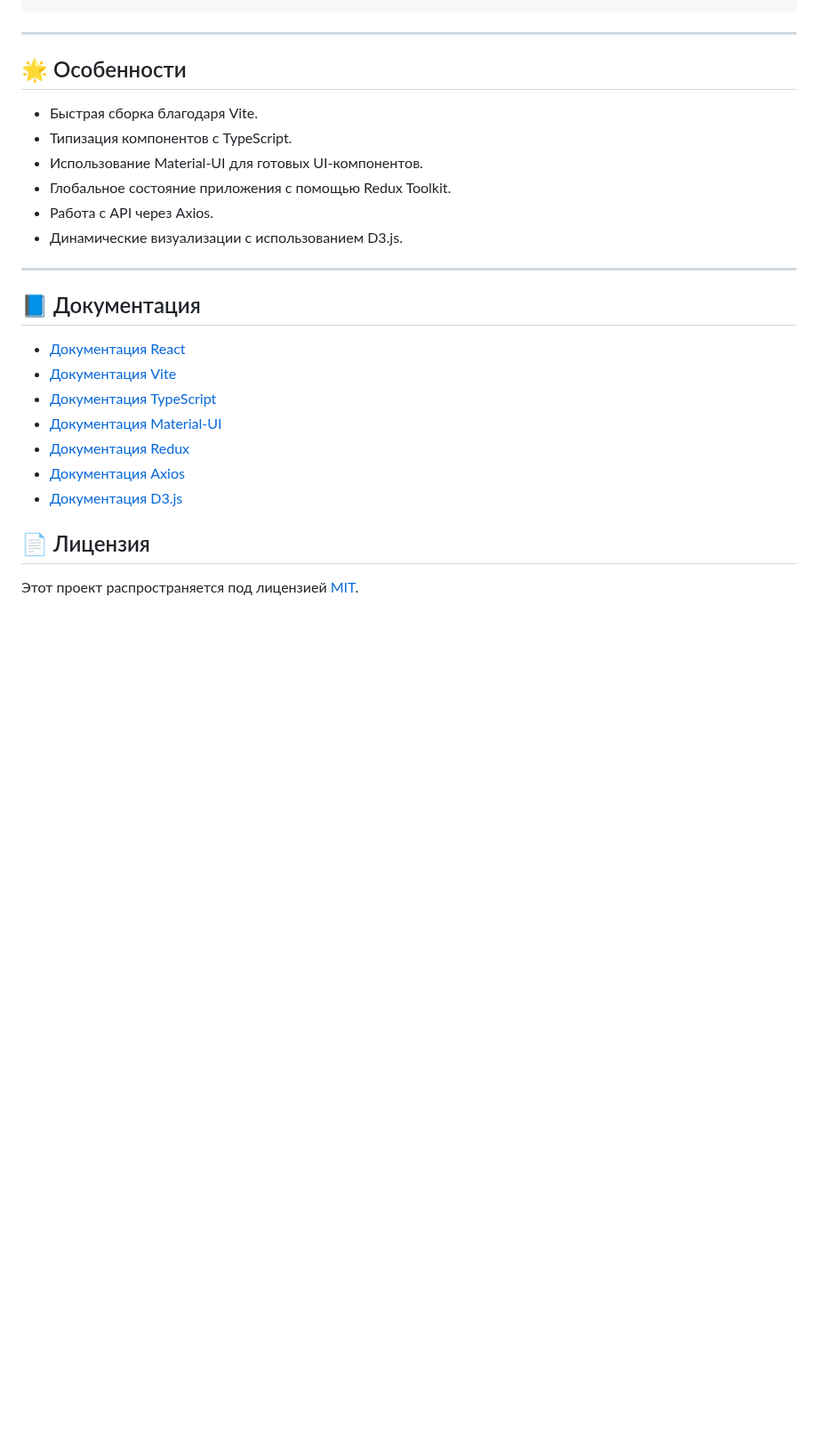
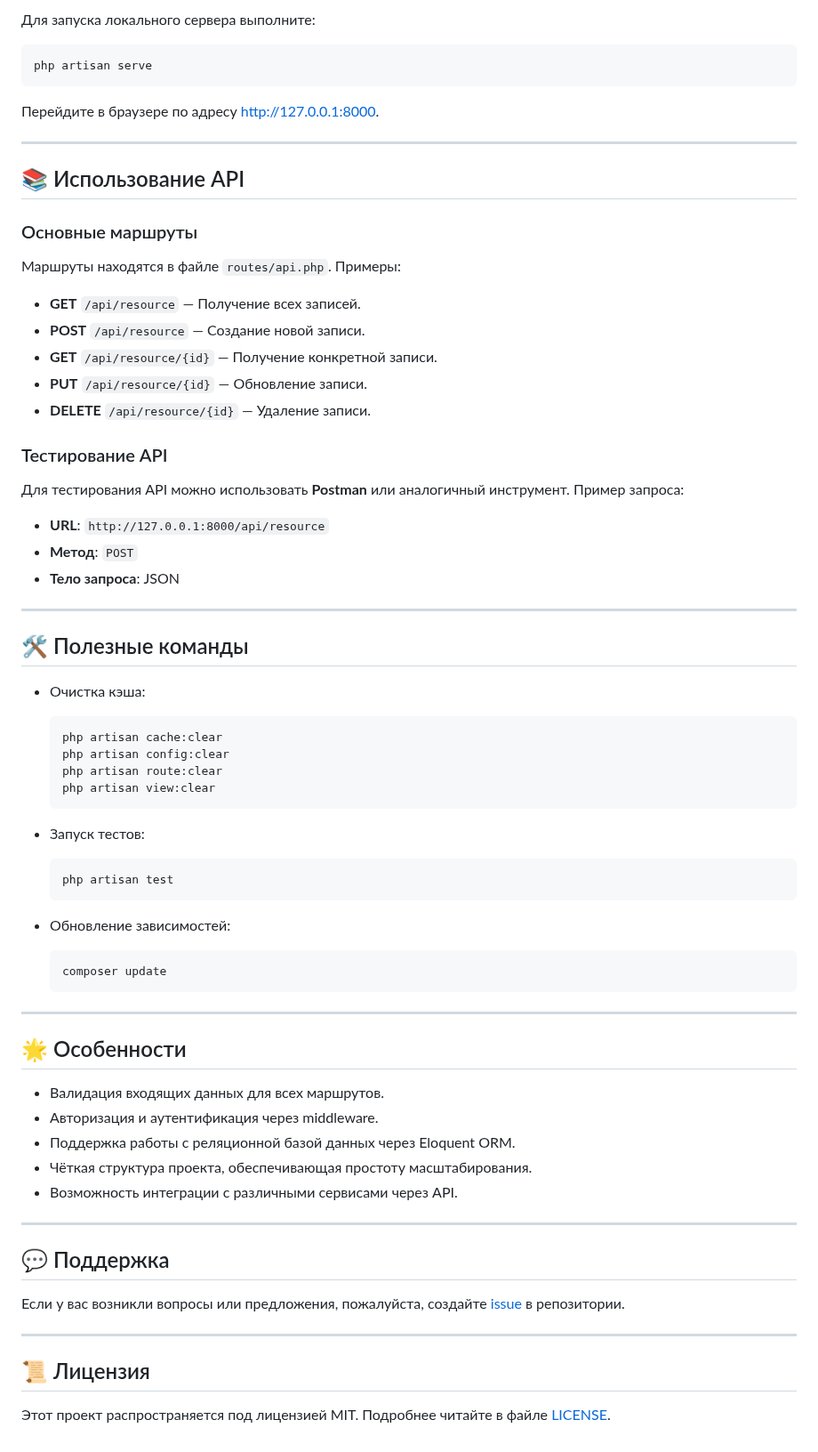
Before and after one commit to ShepelevIA/CountHub, a Markdown page: README.md, the part around one of its changes. Shown at 89% size. Drawn GitHub-style; blank space fills up the shorter version.

````diff
--- a/README.md
+++ b/README.md
@@ -70,27 +78,71 @@ src/
+Для запуска локального сервера выполните:
+```bash
+php artisan serve
+```
+
+Перейдите в браузере по адресу [http://127.0.0.1:8000](http://127.0.0.1:8000).
+
+---
+
+## 📚 Использование API
+
+### Основные маршруты
+
+Маршруты находятся в файле `routes/api.php`. Примеры:
+
+- **GET** `/api/resource` — Получение всех записей.
+- **POST** `/api/resource` — Создание новой записи.
+- **GET** `/api/resource/{id}` — Получение конкретной записи.
+- **PUT** `/api/resource/{id}` — Обновление записи.
+- **DELETE** `/api/resource/{id}` — Удаление записи.
+
+### Тестирование API
+
+Для тестирования API можно использовать **Postman** или аналогичный инструмент. Пример запроса:
+- **URL**: `http://127.0.0.1:8000/api/resource`
+- **Метод**: `POST`
+- **Тело запроса**: JSON
+
+---
+
+## 🛠️ Полезные команды
+
+- Очистка кэша:
+  ```bash
+  php artisan cache:clear
+  php artisan config:clear
+  php artisan route:clear
+  php artisan view:clear
+  ```
+
+- Запуск тестов:
+  ```bash
+  php artisan test
+  ```
+
+- Обновление зависимостей:
+  ```bash
+  composer update
+  ```
 
 ---
 
 ## 🌟 Особенности
 
-- Быстрая сборка благодаря Vite.
-- Типизация компонентов с TypeScript.
-- Использование Material-UI для готовых UI-компонентов.
-- Глобальное состояние приложения с помощью Redux Toolkit.
-- Работа с API через Axios.
-- Динамические визуализации с использованием D3.js.
+- Валидация входящих данных для всех маршрутов.
+- Авторизация и аутентификация через middleware.
+- Поддержка работы с реляционной базой данных через Eloquent ORM.
+- Чёткая структура проекта, обеспечивающая простоту масштабирования.
+- Возможность интеграции с различными сервисами через API.
 
 ---
 
-## 📘 Документация
+## 💬 Поддержка
 
-- [Документация React](https://reactjs.org/docs/getting-started.html)
-- [Документация Vite](https://vitejs.dev/guide/)
-- [Документация TypeScript](https://www.typescriptlang.org/docs/)
-- [Документация Material-UI](https://mui.com/getting-started/usage/)
-- [Документация Redux](https://redux.js.org/introduction/getting-started)
-- [Документация Axios](https://axios-http.com/docs/intro)
-- [Документация D3.js](https://d3js.org/)
+Если у вас возникли вопросы или предложения, пожалуйста, создайте [issue](https://github.com/ваш-репозиторий/issues) в репозитории.
 
-## 📄 Лицензия
+---
 
-Этот проект распространяется под лицензией [MIT](LICENSE).
+## 📜 Лицензия
+
+Этот проект распространяется под лицензией MIT. Подробнее читайте в файле [LICENSE](LICENSE).
````
Also changed, not shown: other parts of README.md (+64 -56 lines).
